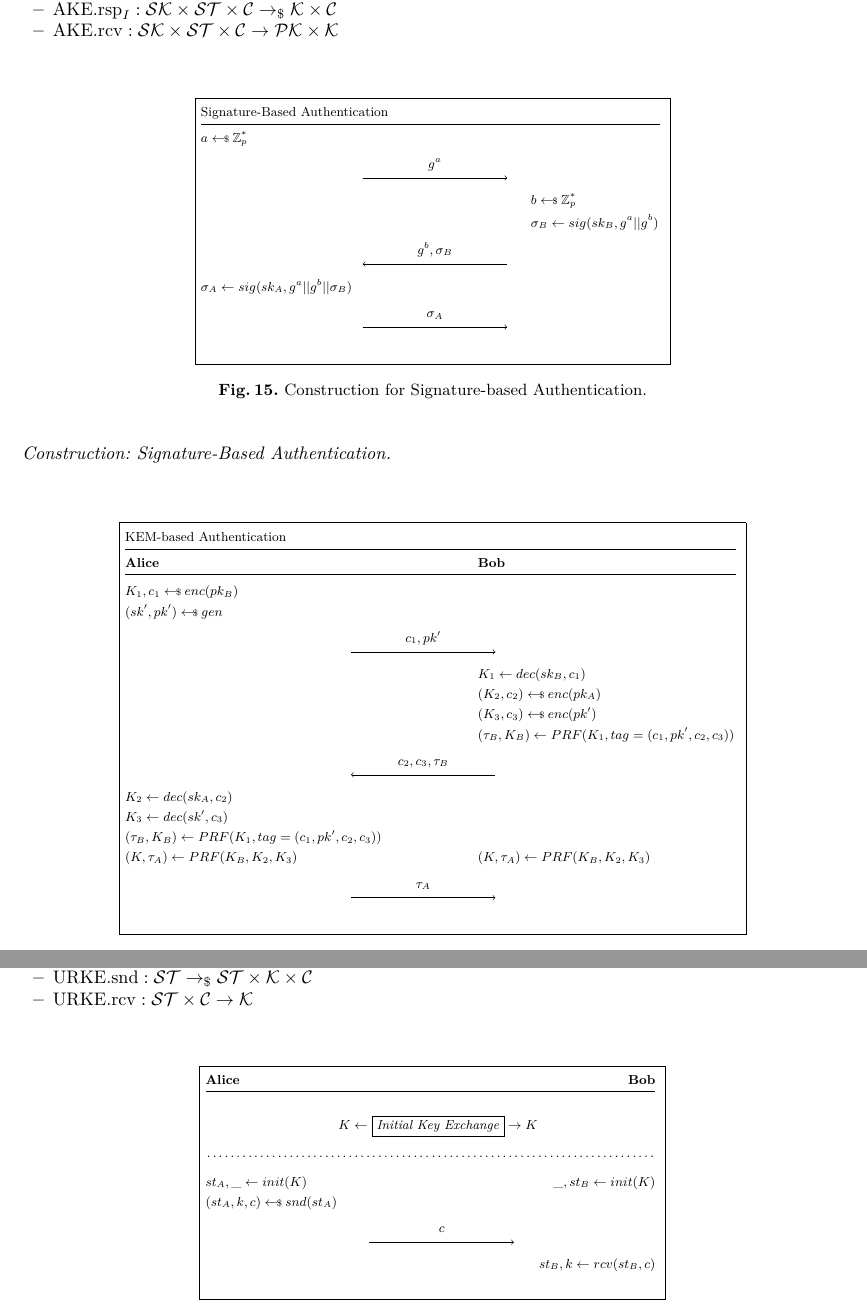
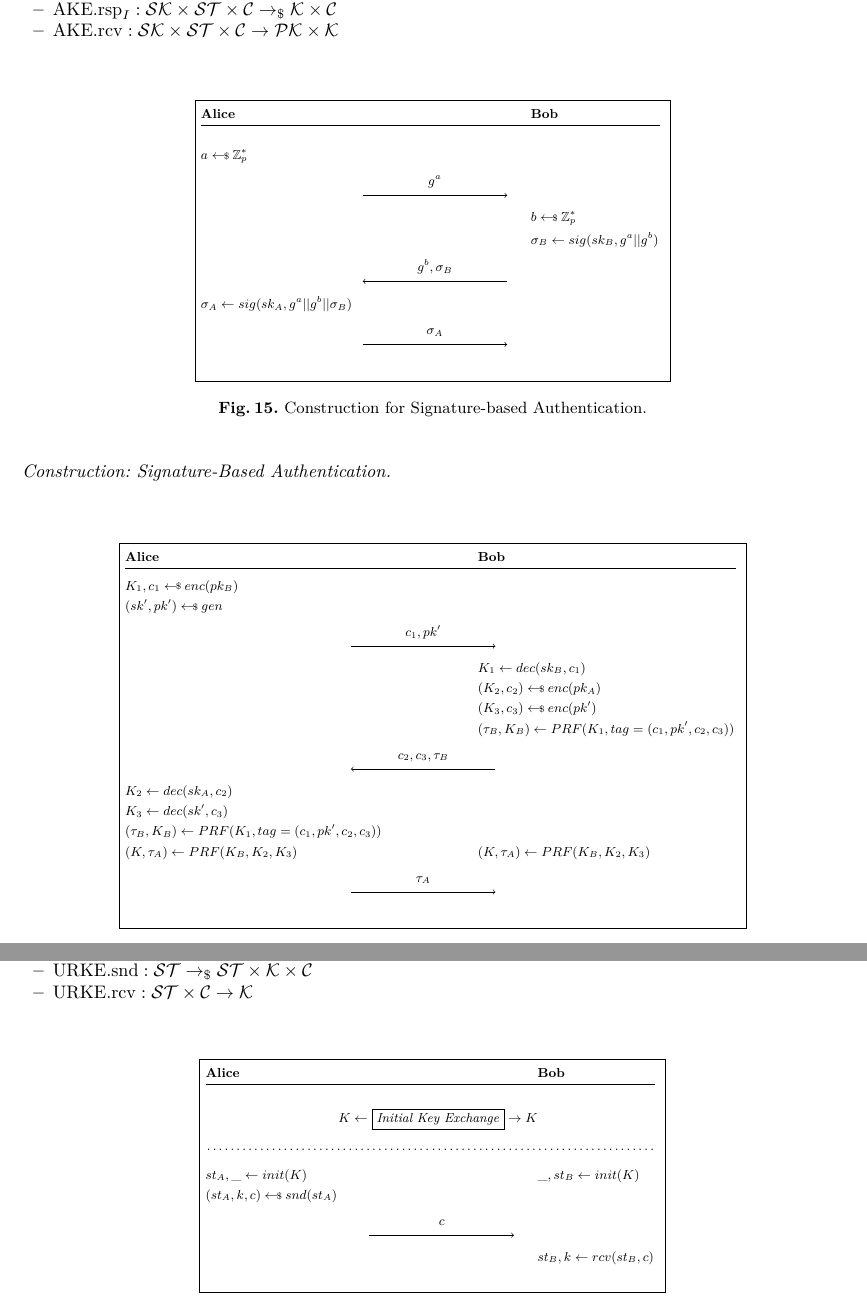
Before and after one commit to roeslpa/ccpScript, a LaTeX paper (main.tex, which reads figures/kem_based_auth.tex, figures/sig_based_auth.tex, figures/unidirectional_rke.tex): two parts of pages 11 and 12 of 12, joined at a grey line, cut so that both start at the same text. Compiled offline with pdfLaTeX.

Commit message:
Uniform Construction Styling

```diff
--- a/figures/kem_based_auth.tex
+++ b/figures/kem_based_auth.tex
@@ -1,4 +1,4 @@
-\procedure[colspace=-1cm]{KEM-based Authentication}{
+\procedure[colspace=-1cm]{}{
         \textbf{Alice} \>\> \textbf{Bob} \\[0.1\baselineskip][\hline]
         \> \\[-0.5\baselineskip]
         K_1, c_1 \sample enc(pk_B) \\
--- a/figures/sig_based_auth.tex
+++ b/figures/sig_based_auth.tex
@@ -1,4 +1,5 @@
-\procedure[]{Signature-Based Authentication}{
+\procedure[]{}{
+    \textbf{Alice} \>\> \textbf{Bob} \\[0.1\baselineskip][\hline]\\[0.1\baselineskip]
     a \sample \mathbb{Z}_p^* \\
     \> \sendmessageright*{g^a} \\
     \>\> b \sample \mathbb{Z}_p^* \\
--- a/figures/unidirectional_rke.tex
+++ b/figures/unidirectional_rke.tex
@@ -1,9 +1,9 @@
 \procedure{}{
-    \textbf{Alice} \>\>\> \textbf{Bob} \\[0.1\baselineskip][\hline]\\[0.1\baselineskip]
+    \textbf{Alice} \>\> \textbf{Bob} \\[0.1\baselineskip][\hline]\\[0.1\baselineskip]
     \> K \leftarrow \fbox{\textit{Initial Key Exchange}} \rightarrow K \> \pclb
     \pcintertext[dotted]{}
-    st_A, \_ \gets init(K) \>\>\> \_, st_B \gets init(K) \\
+    st_A, \_ \gets init(K) \>\> \_, st_B \gets init(K) \\
     (st_A, k, c) \sample snd(st_A) \\
     \>\sendmessageright*{c} \\
-    \>\>\> st_B, k \gets rcv(st_B, c) \pclb
+    \>\> st_B, k \gets rcv(st_B, c) \pclb
 }
```
